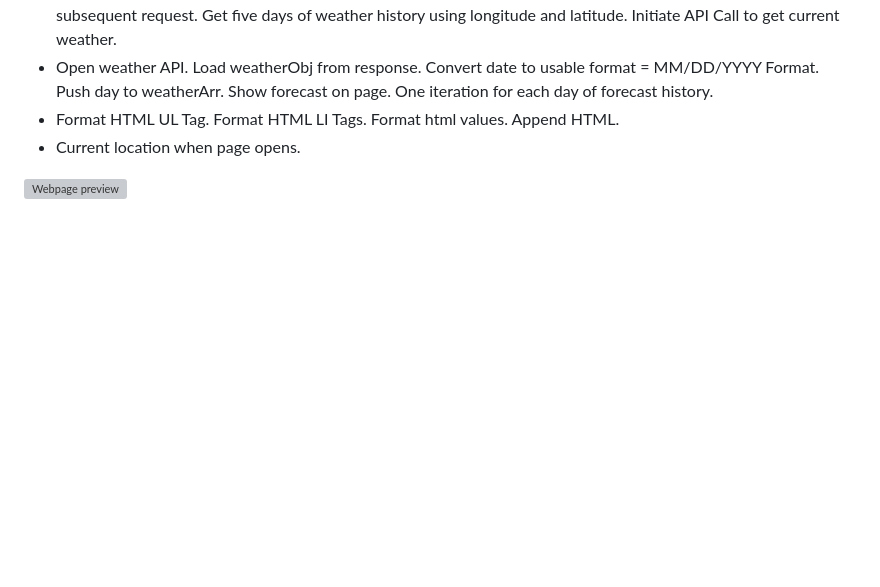
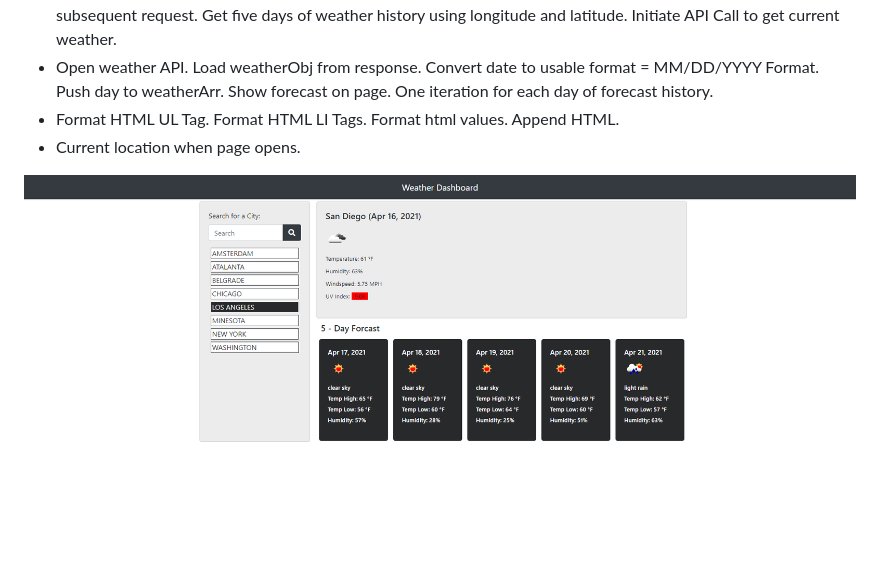
Before and after one commit to djony88/06_Weather_Dashboard, a Markdown page: README.md, the part around the change. Drawn GitHub-style; pictures changed too: Assets/Images/Screenshot.png (added); blank space fills up the shorter version; grey boxes are pictures that could not be loaded.

```diff
--- a/README.md
+++ b/README.md
@@ -66,4 +66,4 @@ JavaScript:
 * Format HTML UL Tag. Format HTML LI Tags. Format html values. Append HTML.
 * Current location when page opens.
 
-![Webpage preview]()
+![Webpage preview](./Assets/Images/Screenshot.png)
```
